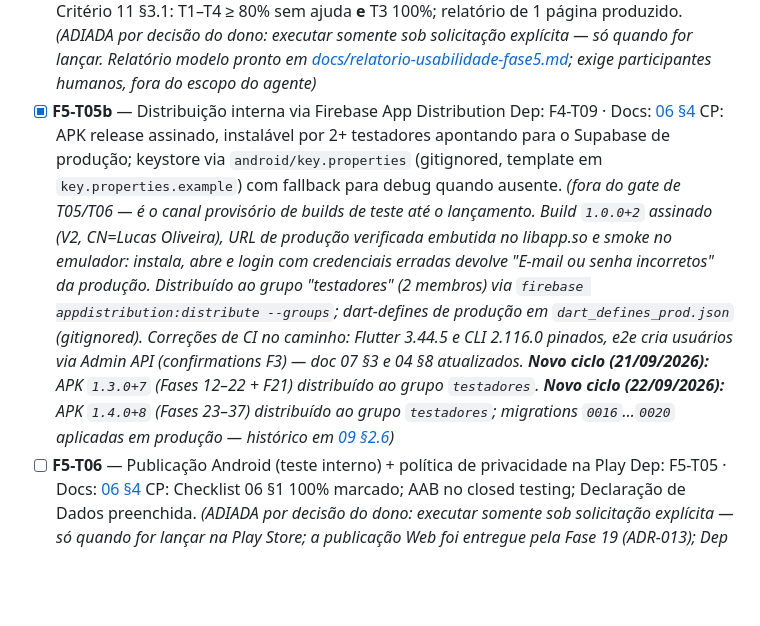
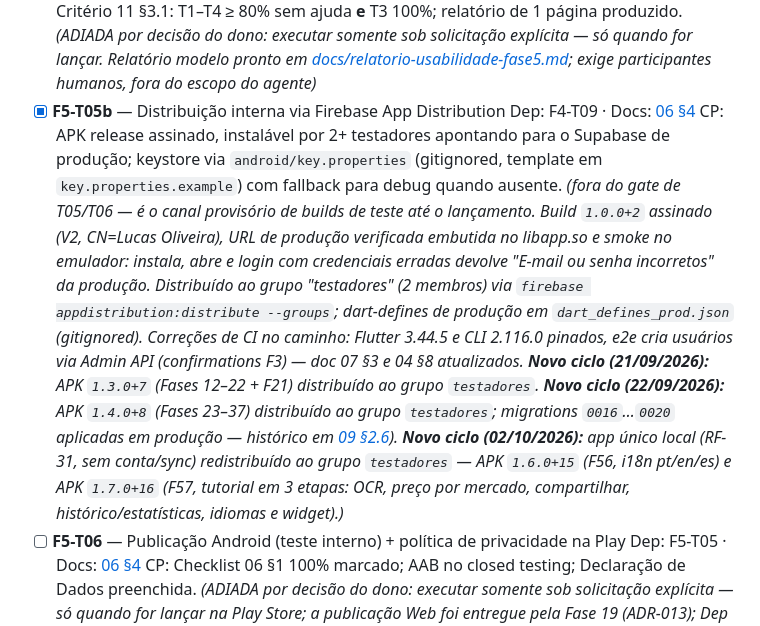
Before and after one commit to oliverlucasfer/listacompras, a Markdown page: docs/14-tarefas.md, the part around the change. Rendered like a GitHub page; blank space fills up the shorter version.

Commit message:
docs(f5-t05b): registra ciclo 1.7.0+16 no historico de distribuicao (F57)

```diff
--- a/docs/14-tarefas.md
+++ b/docs/14-tarefas.md
@@ -135,7 +135,7 @@ Formato: `F<n>-T<nn>` (Fase-Tarefa) · Dep: dependências · Docs: referência n
   CP: Critério 11 §3.1: T1–T4 ≥ 80% sem ajuda **e** T3 100%; relatório de 1 página produzido. *(ADIADA por decisão do dono: executar somente sob solicitação explícita — só quando for lançar. Relatório modelo pronto em [docs/relatorio-usabilidade-fase5.md](relatorio-usabilidade-fase5.md); exige participantes humanos, fora do escopo do agente)*
 - [x] **F5-T05b** — Distribuição interna via Firebase App Distribution
   Dep: F4-T09 · Docs: [06 §4](06-mvp-entregas.md)
-  CP: APK release assinado, instalável por 2+ testadores apontando para o Supabase de produção; keystore via `android/key.properties` (gitignored, template em `key.properties.example`) com fallback para debug quando ausente. *(fora do gate de T05/T06 — é o canal provisório de builds de teste até o lançamento. Build `1.0.0+2` assinado (V2, CN=Lucas Oliveira), URL de produção verificada embutida no libapp.so e smoke no emulador: instala, abre e login com credenciais erradas devolve "E-mail ou senha incorretos" da produção. Distribuído ao grupo "testadores" (2 membros) via `firebase appdistribution:distribute --groups`; dart-defines de produção em `dart_defines_prod.json` (gitignored). Correções de CI no caminho: Flutter 3.44.5 e CLI 2.116.0 pinados, e2e cria usuários via Admin API (confirmations F3) — doc 07 §3 e 04 §8 atualizados. **Novo ciclo (21/09/2026):** APK `1.3.0+7` (Fases 12–22 + F21) distribuído ao grupo `testadores`. **Novo ciclo (22/09/2026):** APK `1.4.0+8` (Fases 23–37) distribuído ao grupo `testadores`; migrations `0016`…`0020` aplicadas em produção — histórico em [09 §2.6](09-runbook-operacoes.md))*
+  CP: APK release assinado, instalável por 2+ testadores apontando para o Supabase de produção; keystore via `android/key.properties` (gitignored, template em `key.properties.example`) com fallback para debug quando ausente. *(fora do gate de T05/T06 — é o canal provisório de builds de teste até o lançamento. Build `1.0.0+2` assinado (V2, CN=Lucas Oliveira), URL de produção verificada embutida no libapp.so e smoke no emulador: instala, abre e login com credenciais erradas devolve "E-mail ou senha incorretos" da produção. Distribuído ao grupo "testadores" (2 membros) via `firebase appdistribution:distribute --groups`; dart-defines de produção em `dart_defines_prod.json` (gitignored). Correções de CI no caminho: Flutter 3.44.5 e CLI 2.116.0 pinados, e2e cria usuários via Admin API (confirmations F3) — doc 07 §3 e 04 §8 atualizados. **Novo ciclo (21/09/2026):** APK `1.3.0+7` (Fases 12–22 + F21) distribuído ao grupo `testadores`. **Novo ciclo (22/09/2026):** APK `1.4.0+8` (Fases 23–37) distribuído ao grupo `testadores`; migrations `0016`…`0020` aplicadas em produção — histórico em [09 §2.6](09-runbook-operacoes.md)). **Novo ciclo (02/10/2026):** app único local (RF-31, sem conta/sync) redistribuído ao grupo `testadores` — APK `1.6.0+15` (F56, i18n pt/en/es) e APK `1.7.0+16` (F57, tutorial em 3 etapas: OCR, preço por mercado, compartilhar, histórico/estatísticas, idiomas e widget).)*
 - [ ] **F5-T06** — Publicação Android (teste interno) + política de privacidade na Play
   Dep: F5-T05 · Docs: [06 §4](06-mvp-entregas.md)
   CP: Checklist 06 §1 100% marcado; AAB no closed testing; Declaração de Dados preenchida. *(ADIADA por decisão do dono: executar somente sob solicitação explícita — só quando for lançar na Play Store; a publicação Web foi entregue pela Fase 19 (ADR-013); Dep F5-T05 permanece)*
```
